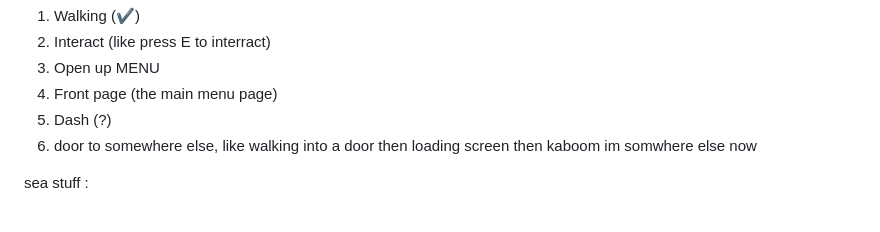
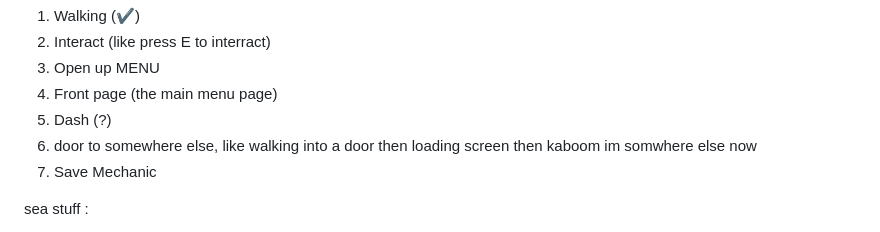
Before and after one commit to HomeSix/Fishyfish, a Markdown page: todo.md, the part around the change. Rendered like a GitHub page.

Commit message:
updated to do with some game mechanic

```diff
--- a/todo.md
+++ b/todo.md
@@ -18,6 +18,7 @@ GAME MECHANIC TO ADD
 4. Front page (the main menu page)
 5. Dash (?)
 6. door to somewhere else, like walking into a door then loading screen then kaboom im somwhere else now
+7. Save Mechanic
 
 sea stuff :
 1. fish?
```
